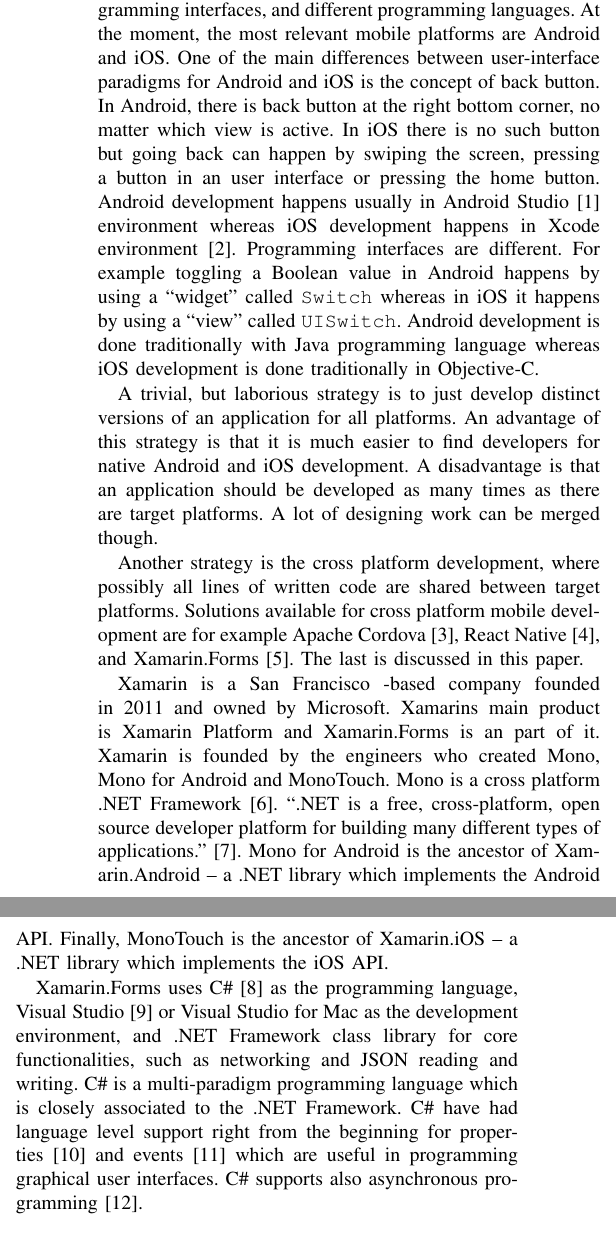
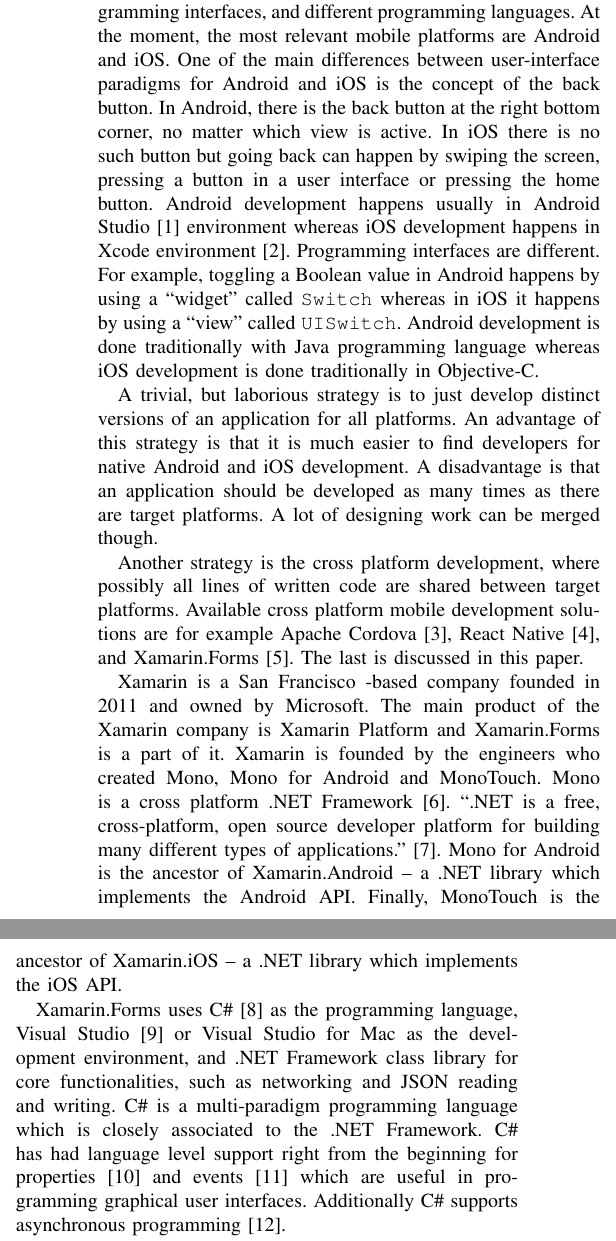
Before and after one commit to Augustus58/NSAD, a LaTeX paper (xamarin.tex): two parts of the columns of page 1 of 2, joined at a grey line, cut so that both start at the same text. Compiled offline with pdfLaTeX; a missing font is replaced by an installed copy or a similar font; a LaTeX package or settings file that is missing is left out.

Commit message:
Introduction grammar

```diff
--- a/xamarin.tex
+++ b/xamarin.tex
@@ -37,16 +37,15 @@
 
 \section{Introduction}
 
-Targeting multiple mobile platforms in software development is a challenge because of different user-interface paradigms, different development environments, different programming interfaces, and different programming languages. At the moment, the most relevant mobile platforms are Android and iOS. One of the main differences between user-interface paradigms for Android and iOS is the concept of back button. In Android, there is back button at the right bottom corner, no matter which view is active. In iOS there is no such button but going back can happen by swiping the screen, pressing a button in an user interface or pressing the home button. Android development happens usually in Android Studio~\cite{androidstudio} environment whereas iOS development happens in Xcode environment~\cite{xcode}. Programming interfaces are different. For example toggling a Boolean value in Android happens by using a ``widget'' called \texttt{Switch} whereas in iOS it happens by using a ``view'' called \texttt{UISwitch}. Android development is done traditionally with Java programming language whereas iOS development is done traditionally in Objective-C.
+Targeting multiple mobile platforms in software development is a challenge because of different user-interface paradigms, different development environments, different programming interfaces, and different programming languages. At the moment, the most relevant mobile platforms are Android and iOS. One of the main differences between user-interface paradigms for Android and iOS is the concept of the back button. In Android, there is the back button at the right bottom corner, no matter which view is active. In iOS there is no such button but going back can happen by swiping the screen, pressing a button in a user interface or pressing the home button. Android development happens usually in Android Studio~\cite{androidstudio} environment whereas iOS development happens in Xcode environment~\cite{xcode}. Programming interfaces are different. For example, toggling a Boolean value in Android happens by using a ``widget'' called \texttt{Switch} whereas in iOS it happens by using a ``view'' called \texttt{UISwitch}. Android development is done traditionally with Java programming language whereas iOS development is done traditionally in Objective-C.
 
 A trivial, but laborious strategy is to just develop distinct versions of an application for all platforms. An advantage of this strategy is that it is much easier to find developers for native Android and iOS development. A disadvantage is that an application should be developed as many times as there are target platforms. A lot of designing work can be merged though.
 
-Another strategy is the cross platform development, where possibly all lines of written code are shared between target platforms. Solutions available for cross platform mobile development are for example
-Apache~Cordova~\cite{cordova}, React~Native~\cite{react}, and Xamarin.Forms~\cite{xamarin.forms}. The last is discussed in this paper.
+Another strategy is the cross platform development, where possibly all lines of written code are shared between target platforms. Available cross platform mobile development solutions are for example Apache~Cordova~\cite{cordova}, React~Native~\cite{react}, and Xamarin.Forms~\cite{xamarin.forms}. The last is discussed in this paper.
 
-Xamarin is a San Francisco -based company founded in 2011 and owned by Microsoft. Xamarins main product is Xamarin Platform and Xamarin.Forms is an part of it. Xamarin is founded by the engineers who created Mono, Mono for Android and MonoTouch. Mono is a cross platform .NET~Framework~\cite{mono}. ``.NET is a free, cross-platform, open source developer platform for building many different types of applications.''~\cite{dotnet}. Mono for Android is the ancestor of Xamarin.Android -- a .NET library which implements the Android API. Finally, MonoTouch is the ancestor of Xamarin.iOS -- a .NET library which implements the iOS API.
+Xamarin is a San Francisco -based company founded in 2011 and owned by Microsoft. The main product of the Xamarin company is Xamarin Platform and Xamarin.Forms is a part of it. Xamarin is founded by the engineers who created Mono, Mono for Android and MonoTouch. Mono is a cross platform .NET~Framework~\cite{mono}. ``.NET is a free, cross-platform, open source developer platform for building many different types of applications.''~\cite{dotnet}. Mono for Android is the ancestor of Xamarin.Android -- a .NET library which implements the Android API. Finally, MonoTouch is the ancestor of Xamarin.iOS -- a .NET library which implements the iOS API.
 
-Xamarin.Forms uses C\#~\cite{csharp} as the programming language, Visual~Studio~\cite{vs} or Visual~Studio~for~Mac as the development environment, and .NET~Framework class library for core functionalities, such as networking and JSON reading and writing. C\# is a multi-paradigm programming language which is closely associated to the .NET~Framework. C\# have had language level support right from the beginning for properties~\cite{properties} and events~\cite{events} which are useful in programming graphical user interfaces. C\# supports also asynchronous programming~\cite{asyncro}.
+Xamarin.Forms uses C\#~\cite{csharp} as the programming language, Visual~Studio~\cite{vs} or Visual~Studio~for~Mac as the development environment, and .NET~Framework class library for core functionalities, such as networking and JSON reading and writing. C\# is a multi-paradigm programming language which is closely associated to the .NET~Framework. C\# has had language level support right from the beginning for properties~\cite{properties} and events~\cite{events} which are useful in programming graphical user interfaces. Additionally C\# supports asynchronous programming~\cite{asyncro}.
 
 Xamarin.Forms uses the MVVM-architecture (Model-View-ViewModel) for dividing views and business logic. The Model handles the underlying data. The View handles the user interface. Finally, the ViewModel handles interaction between the Model and the View.
 
```
